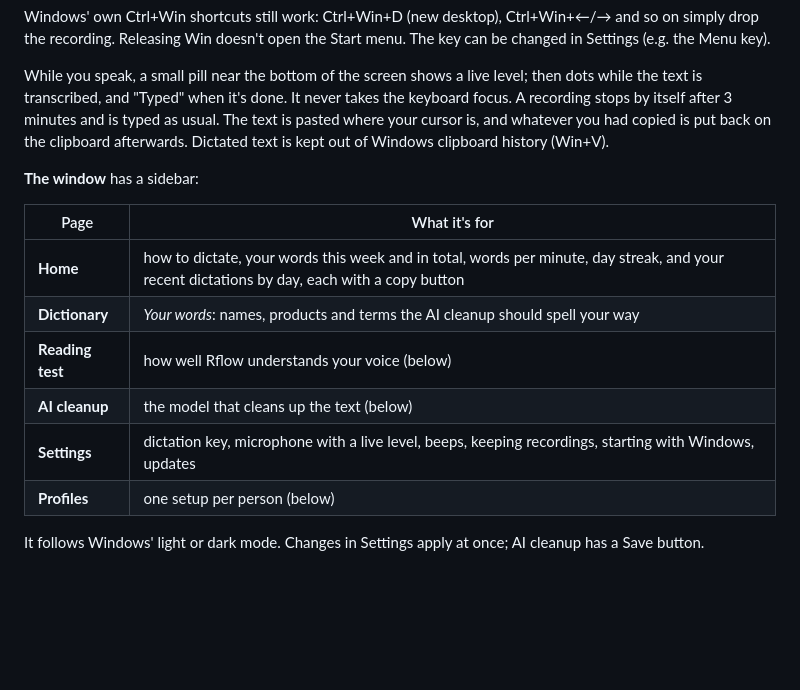
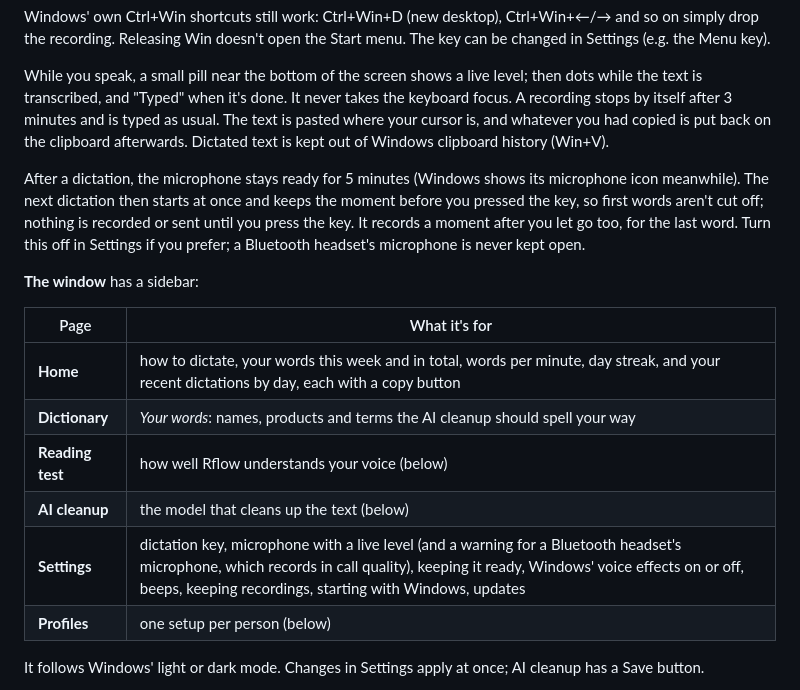
Before and after one commit to karthi-ai-engineer/Rach_Darling_Flow, a Markdown page: README.md, the part around the change. Drawn GitHub-style; blank space fills up the shorter version.

```diff
--- a/README.md
+++ b/README.md
@@ -43,6 +43,11 @@ transcribed, and "Typed" when it's done. It never takes the keyboard focus. A re
 and is typed as usual. The text is pasted where your cursor is, and whatever you had copied is put back on the clipboard
 afterwards. Dictated text is kept out of Windows clipboard history (Win+V).
 
+After a dictation, the microphone stays ready for 5 minutes (Windows shows its microphone icon meanwhile). The next
+dictation then starts at once and keeps the moment before you pressed the key, so first words aren't cut off; nothing
+is recorded or sent until you press the key. It records a moment after you let go too, for the last word. Turn this off
+in Settings if you prefer; a Bluetooth headset's microphone is never kept open.
+
 **The window** has a sidebar:
 
 | Page | What it's for |
@@ -51,7 +56,7 @@ afterwards. Dictated text is kept out of Windows clipboard history (Win+V).
 | **Dictionary** | *Your words*: names, products and terms the AI cleanup should spell your way |
 | **Reading test** | how well Rflow understands your voice (below) |
 | **AI cleanup** | the model that cleans up the text (below) |
-| **Settings** | dictation key, microphone with a live level, beeps, keeping recordings, starting with Windows, updates |
+| **Settings** | dictation key, microphone with a live level (and a warning for a Bluetooth headset's microphone, which records in call quality), keeping it ready, Windows' voice effects on or off, beeps, keeping recordings, starting with Windows, updates |
 | **Profiles** | one setup per person (below) |
 
 It follows Windows' light or dark mode. Changes in Settings apply at once; AI cleanup has a Save button.
```
Also changed, not shown: HANDOFF.md (+45 -6 lines), docs/accuracy.md (+16 -1 lines).
